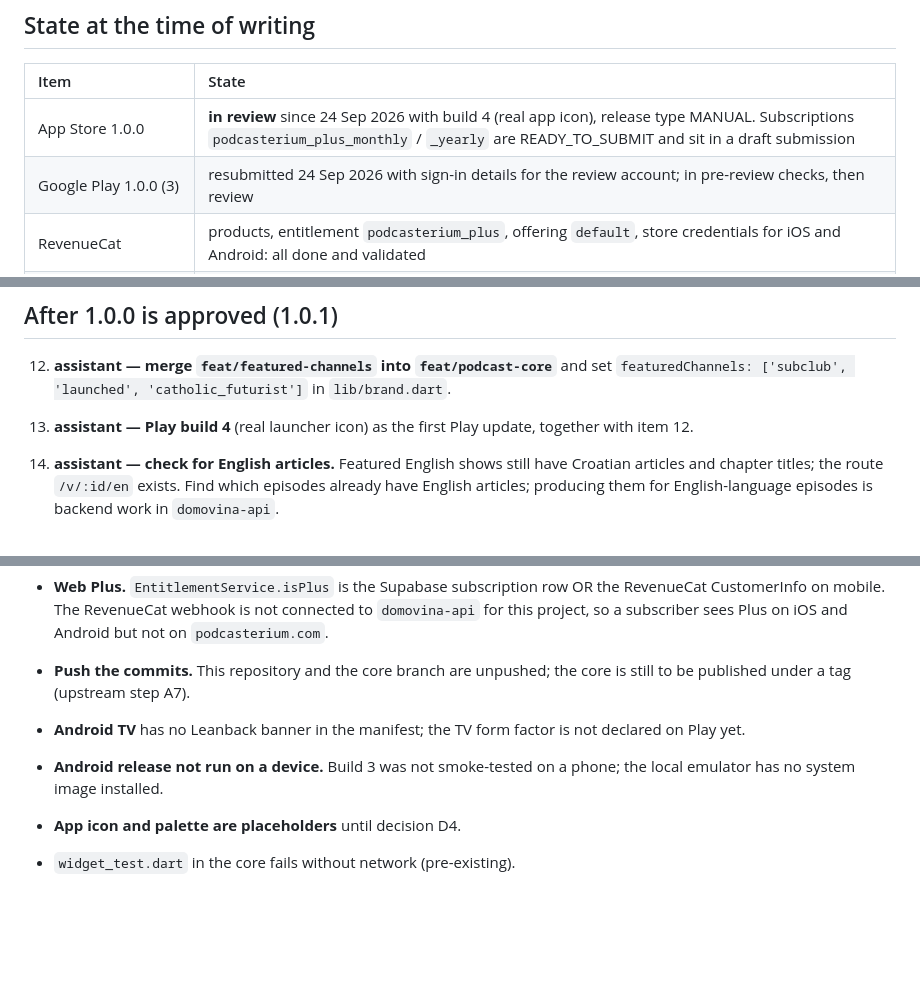
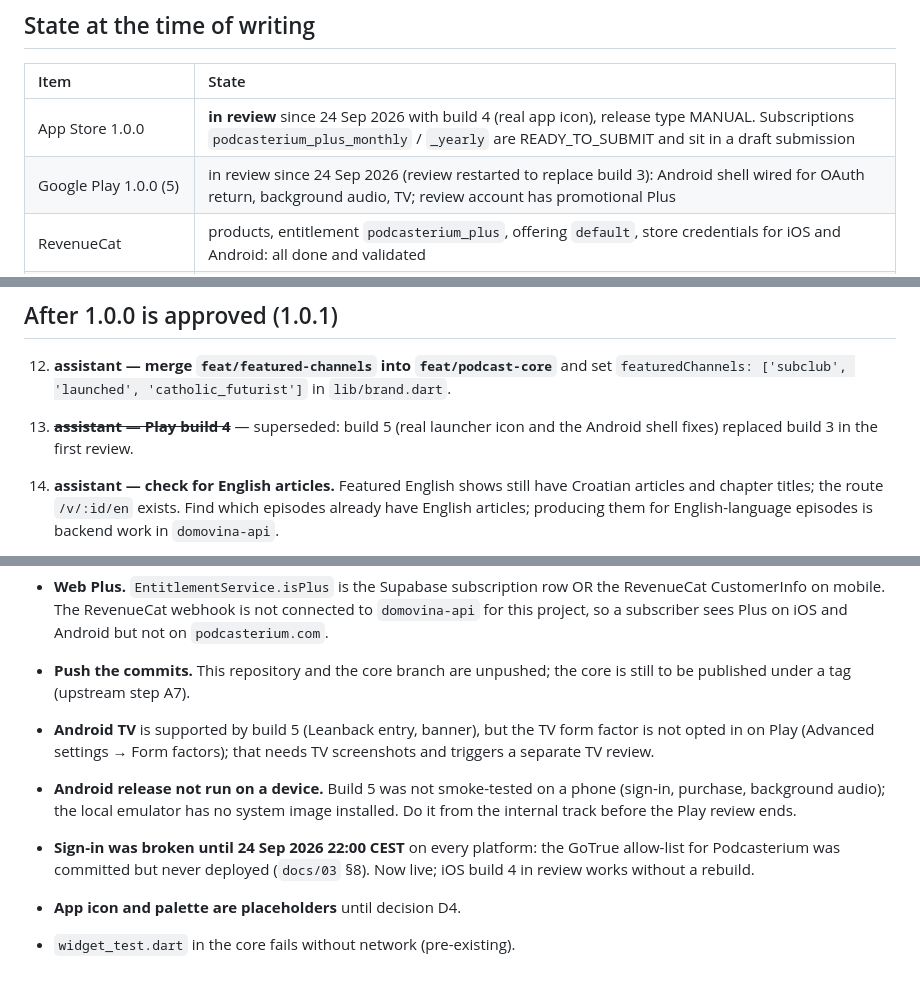
Before and after one commit to podcasterium/podcasterium-app, a Markdown page: docs/TODO-launch.md, 3 parts joined by grey strips. Drawn GitHub-style; blank space fills up the shorter version.

Commit message:
docs: Play review restarted with build 5; sign-in fixed server-side
Co-Authored-By: Claude Opus 5.5 (1M context) <noreply@anthropic.com>

```diff
--- a/docs/TODO-launch.md
+++ b/docs/TODO-launch.md
@@ -14,7 +14,7 @@ Items marked **assistant** can be done in a session.
 | Item | State |
 | :-- | :-- |
 | App Store 1.0.0 | **in review** since 24 Sep 2026 with build 4 (real app icon), release type MANUAL. Subscriptions `podcasterium_plus_monthly` / `_yearly` are READY_TO_SUBMIT and sit in a draft submission |
-| Google Play 1.0.0 (3) | resubmitted 24 Sep 2026 with sign-in details for the review account; in pre-review checks, then review |
+| Google Play 1.0.0 (5) | in review since 24 Sep 2026 (review restarted to replace build 3): Android shell wired for OAuth return, background audio, TV; review account has promotional Plus |
 | RevenueCat | products, entitlement `podcasterium_plus`, offering `default`, store credentials for iOS and Android: all done and validated |
 | Core (`feat/podcast-core`) | 6 white-label fixes committed, unpushed; `featuredChannels` on branch `feat/featured-channels` (worktree `~/git/domovinatv/.podcast-core-featured`), not merged |
 
@@ -108,8 +108,7 @@ Items marked **assistant** can be done in a session.
 12. **assistant — merge `feat/featured-channels` into `feat/podcast-core`**
     and set `featuredChannels: ['subclub', 'launched', 'catholic_futurist']`
     in `lib/brand.dart`.
-13. **assistant — Play build 4** (real launcher icon) as the first Play
-    update, together with item 12.
+13. ~~**assistant — Play build 4**~~ — superseded: build 5 (real launcher icon and the Android shell fixes) replaced build 3 in the first review.
 14. **assistant — check for English articles.** Featured English shows still
     have Croatian articles and chapter titles; the route `/v/:id/en` exists.
     Find which episodes already have English articles; producing them for
@@ -140,9 +139,15 @@ Items marked **assistant** can be done in a session.
   on iOS and Android but not on `podcasterium.com`.
 - **Push the commits.** This repository and the core branch are unpushed;
   the core is still to be published under a tag (upstream step A7).
-- **Android TV** has no Leanback banner in the manifest; the TV form factor
-  is not declared on Play yet.
-- **Android release not run on a device.** Build 3 was not smoke-tested on a
-  phone; the local emulator has no system image installed.
+- **Android TV** is supported by build 5 (Leanback entry, banner), but the TV
+  form factor is not opted in on Play (Advanced settings → Form factors);
+  that needs TV screenshots and triggers a separate TV review.
+- **Android release not run on a device.** Build 5 was not smoke-tested on a
+  phone (sign-in, purchase, background audio); the local emulator has no
+  system image installed. Do it from the internal track before the Play
+  review ends.
+- **Sign-in was broken until 24 Sep 2026 22:00 CEST** on every platform: the
+  GoTrue allow-list for Podcasterium was committed but never deployed
+  (`docs/03` §8). Now live; iOS build 4 in review works without a rebuild.
 - **App icon and palette are placeholders** until decision D4.
 - `widget_test.dart` in the core fails without network (pre-existing).
```
